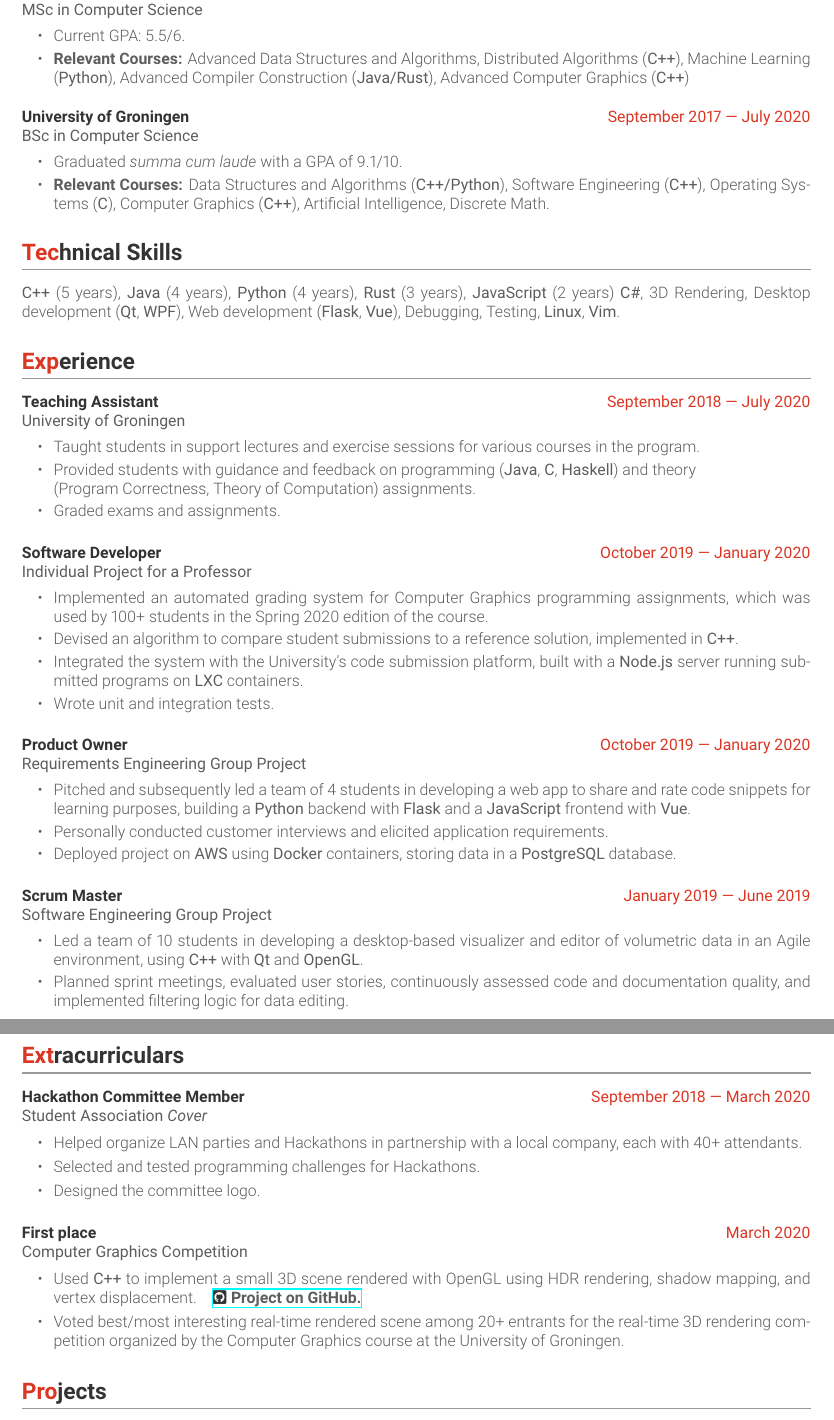
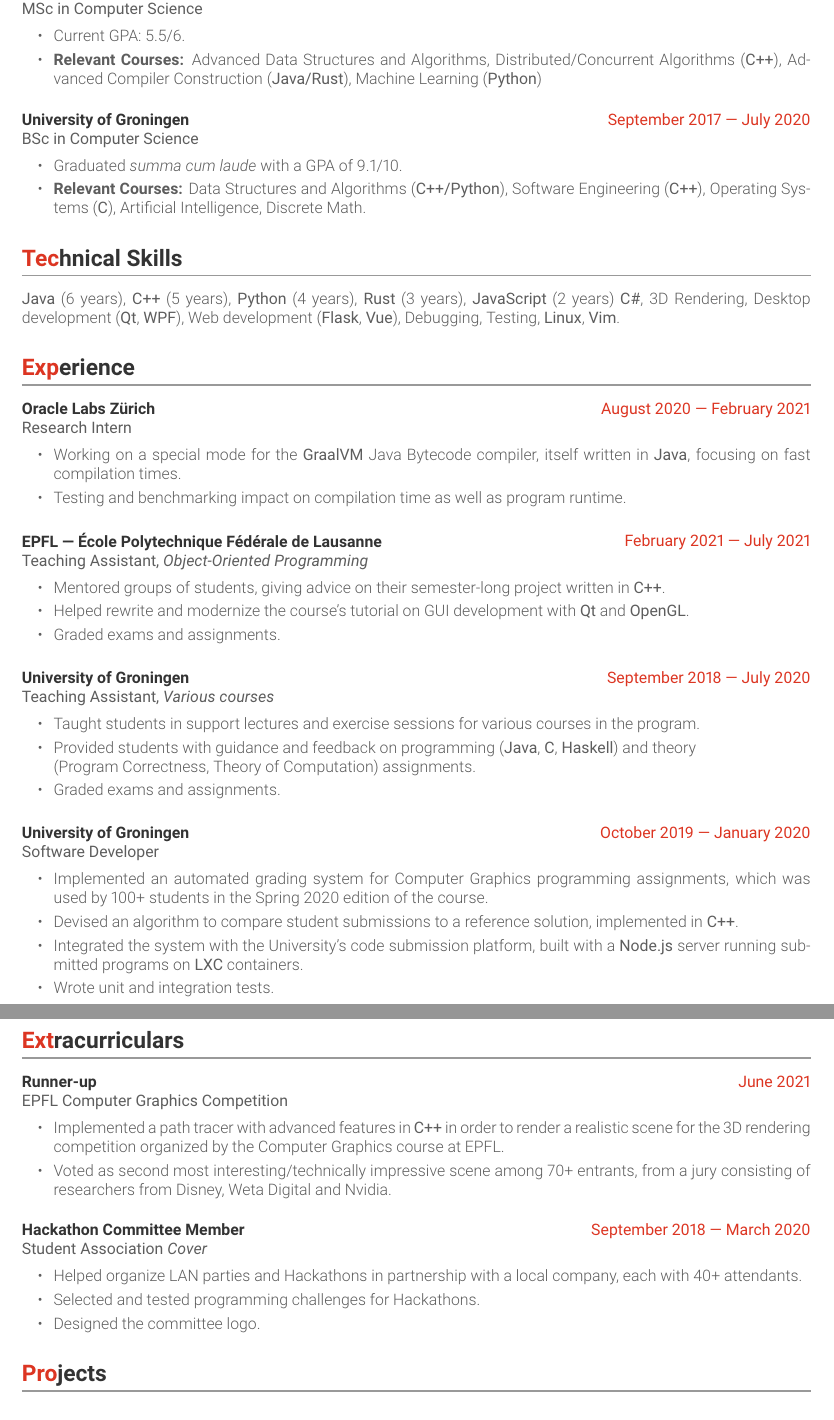
Before and after one commit to CRefice/resume, a LaTeX CV (resume.tex, which reads education.tex, experience.tex, extra.tex): two parts of pages 1 and 2 of 2, joined at a grey line, cut so that both start at the same text. Compiled offline with XeLaTeX.

Commit message:
Add Oracle internship and CG compo results

```diff
--- a/education.tex
+++ b/education.tex
@@ -2,13 +2,13 @@
 
 \begin{cventries}
 \cventry{MSc in Computer Science}  % Degree
-{École Polytechnique Fédérale de Lausanne} % Institution
-{September 2020 --- July 2022} % Date(s)
+{EPFL --- École Polytechnique Fédérale de Lausanne} % Institution
+{September 2020 --- February 2023} % Date(s)
 {Lausanne, Switzerland} % Location
 {%
   \begin{cvitems}
     \item Current GPA:\@ 5.5/6.
-    \item \textbf{Relevant Courses:} Advanced Data Structures and Algorithms, Distributed Algorithms (\cvlanguage{C++}), Machine Learning (\cvlanguage{Python}), Advanced Compiler Construction (\cvlanguage{Java/Rust}), Advanced Computer Graphics (\cvlanguage{C++})
+    \item \textbf{Relevant Courses:} Advanced Data Structures and Algorithms, Distributed/Concurrent Algorithms (\cvlanguage{C++}), Advanced Compiler Construction (\cvlanguage{Java/Rust}), Machine Learning (\cvlanguage{Python})
   \end{cvitems}
 }
 \cventry{BSc in Computer Science} % Degree
@@ -18,7 +18,7 @@
 {%
   \begin{cvitems}
     \item Graduated \textit{summa cum laude} with a GPA of 9.1/10.
-    \item \textbf{Relevant Courses:} Data Structures and Algorithms (\cvlanguage{C++/Python}), Software Engineering (\cvlanguage{C++}), Operating Systems (\cvlanguage{C}), Computer Graphics (\cvlanguage{C++}), Artificial Intelligence,  Discrete Math.
+    \item \textbf{Relevant Courses:} Data Structures and Algorithms (\cvlanguage{C++/Python}), Software Engineering (\cvlanguage{C++}), Operating Systems (\cvlanguage{C}), Artificial Intelligence,  Discrete Math.
   \end{cvitems}
 }
 \end{cventries}
--- a/experience.tex
+++ b/experience.tex
@@ -1,8 +1,29 @@
 \section*{Experience}
 
 \begin{cventries}
-	\cventry{University of Groningen}
-	{Teaching Assistant}
+	\cventry{Research Intern}
+	{Oracle Labs Z{\"u}rich}
+	{August 2020 --- February 2021} % Date(s)
+	{}
+	{%
+		\begin{cvitems}
+		\item Working on a special mode for the \cvlanguage{GraalVM} Java Bytecode compiler, itself written in \cvlanguage{Java}, focusing on fast compilation times.
+		\item Testing and benchmarking impact on compilation time as well as program runtime.
+		\end{cvitems}
+	}
+	\cventry{Teaching Assistant, \emph{Object-Oriented Programming}}
+	{EPFL --- École Polytechnique Fédérale de Lausanne}
+	{February 2021 --- July 2021} % Date(s)
+	{}
+	{%
+		\begin{cvitems}
+		\item Mentored groups of students, giving advice on their semester-long project written in \cvlanguage{C++}.
+		\item Helped rewrite and modernize the course's tutorial on GUI development with \cvlanguage{Qt} and \cvlanguage{OpenGL}.
+		\item Graded exams and assignments.
+		\end{cvitems}
+	}
+\cventry{Teaching Assistant, \emph{Various courses}}
+	{University of Groningen}
 	{September 2018 --- July 2020} % Date(s)
 	{}
 	{%
@@ -12,8 +33,8 @@
 		\item Graded exams and assignments.
 		\end{cvitems}
 	}
-	\cventry{Individual Project for a Professor} % Organization
-	{Software Developer}
+	\cventry{Software Developer} % Organization
+	{University of Groningen}
 	{October 2019 --- January 2020} % Date(s)
 	{}
 	{
@@ -24,25 +45,25 @@
 		\item Wrote unit and integration tests.
 		\end{cvitems}
 	}
-	\cventry{Requirements Engineering Group Project} % Organization
-	{Product Owner}
-	{October 2019 --- January 2020} % Date(s)
-	{}
-	{%
-		\begin{cvitems}
-		\item Pitched and subsequently led a team of 4 students in developing a web app to share and rate code snippets for learning purposes, building a \cvlanguage{Python} backend with \cvlanguage{Flask} and a \cvlanguage{JavaScript} frontend with \cvlanguage{Vue}.
-		\item Personally conducted customer interviews and elicited application requirements.
-		\item Deployed project on \cvlanguage{AWS} using \cvlanguage{Docker} containers, storing data in a \cvlanguage{PostgreSQL} database.
-		\end{cvitems}
-	}
-	\cventry{Software Engineering Group Project} % Organization
-	{Scrum Master}
-	{January 2019 --- June 2019} % Date(s)
-	{}
-	{%
-		\begin{cvitems}
-		\item Led a team of 10 students in developing a desktop-based visualizer and editor of volumetric data in an Agile environment, using \cvlanguage{C++} with \cvlanguage{Qt} and \cvlanguage{OpenGL}.
-		\item Planned sprint meetings, evaluated user stories, continuously assessed code and documentation quality, and implemented filtering logic for data editing.
-		\end{cvitems}
-	}
+	%\cventry{Requirements Engineering Group Project} % Organization
+	%{Product Owner}
+	%{October 2019 --- January 2020} % Date(s)
+	%{}
+	%{%
+	%	\begin{cvitems}
+	%	\item Pitched and subsequently led a team of 4 students in developing a web app to share and rate code snippets for learning purposes, building a \cvlanguage{Python} backend with \cvlanguage{Flask} and a \cvlanguage{JavaScript} frontend with \cvlanguage{Vue}.
+	%	\item Personally conducted customer interviews and elicited application requirements.
+	%	\item Deployed project on \cvlanguage{AWS} using \cvlanguage{Docker} containers, storing data in a \cvlanguage{PostgreSQL} database.
+	%	\end{cvitems}
+	%}
+	%\cventry{Software Engineering Group Project} % Organization
+	%{Scrum Master}
+	%{January 2019 --- June 2019} % Date(s)
+	%{}
+	%{%
+	%	\begin{cvitems}
+	%	\item Led a team of 10 students in developing a desktop-based visualizer and editor of volumetric data in an Agile environment, using \cvlanguage{C++} with \cvlanguage{Qt} and \cvlanguage{OpenGL}.
+	%	\item Planned sprint meetings, evaluated user stories, continuously assessed code and documentation quality, and implemented filtering logic for data editing.
+	%	\end{cvitems}
+	%}
 \end{cventries}
--- a/extra.tex
+++ b/extra.tex
@@ -1,6 +1,26 @@
 \section*{Extracurriculars}
 
 \begin{cventries}
+  \cventry{EPFL Computer Graphics Competition}
+  {Runner-up}
+  {June 2021}
+  {}
+  {%
+    \begin{cvitems}
+    \item Implemented a path tracer with advanced features in \cvlanguage{C++} in order to render a realistic scene for the 3D rendering competition organized by the Computer Graphics course at EPFL\@.
+      \item Voted as second most interesting/technically impressive scene among 70+ entrants, from a jury consisting of researchers from Disney, Weta Digital and Nvidia.
+    \end{cvitems}
+  }
+  %cventry{Computer Graphics Competition}
+  %{First place}
+  %{June 2021}
+  %{}
+  %{%
+  %  \begin{cvitems}
+  %    \item Used \cvlanguage{C++} to implement a small 3D scene rendered with OpenGL using HDR rendering, shadow mapping, and vertex displacement.  \textbf{\githublink{isolation}{Project on GitHub.}}
+  %    \item Voted best/most interesting real-time rendered scene among 20+ entrants for the real-time 3D rendering competition organized by the Computer Graphics course at the University of Groningen.
+  %  \end{cvitems}
+  %}
   \cventry{Student Association \textit{Cover}}
   {Hackathon Committee Member}
   {September 2018 --- March 2020}
@@ -10,16 +30,6 @@
       \item Helped organize LAN parties and Hackathons in partnership with a local company, each with 40+ attendants.
       \item Selected and tested programming challenges for Hackathons.
       \item Designed the committee logo.
-    \end{cvitems}
-  }
-  \cventry{Computer Graphics Competition}
-  {First place}
-  {March 2020}
-  {}
-  {%
-    \begin{cvitems}
-      \item Used \cvlanguage{C++} to implement a small 3D scene rendered with OpenGL using HDR rendering, shadow mapping, and vertex displacement.  \textbf{\githublink{isolation}{Project on GitHub.}}
-      \item Voted best/most interesting real-time rendered scene among 20+ entrants for the real-time 3D rendering competition organized by the Computer Graphics course at the University of Groningen.
     \end{cvitems}
   }
 \end{cventries}
--- a/skills.tex
+++ b/skills.tex
@@ -1,2 +1,2 @@
 \section*{Technical Skills}
-\cvskill{\cvlanguage{C++} (5 years), \cvlanguage{Java} (4 years), \cvlanguage{Python} (4 years), \cvlanguage{Rust} (3 years), \cvlanguage{JavaScript} (2 years) \cvlanguage{C\#}, 3D Rendering, Desktop development (\cvlanguage{Qt}, \cvlanguage{WPF}), Web development (\cvlanguage{Flask}, \cvlanguage{Vue}), Debugging, Testing, \cvlanguage{Linux}, \cvlanguage{Vim}.}
+\cvskill{\cvlanguage{Java} (6 years), \cvlanguage{C++} (5 years), \cvlanguage{Python} (4 years), \cvlanguage{Rust} (3 years), \cvlanguage{JavaScript} (2 years) \cvlanguage{C\#}, 3D Rendering, Desktop development (\cvlanguage{Qt}, \cvlanguage{WPF}), Web development (\cvlanguage{Flask}, \cvlanguage{Vue}), Debugging, Testing, \cvlanguage{Linux}, \cvlanguage{Vim}.}
```
